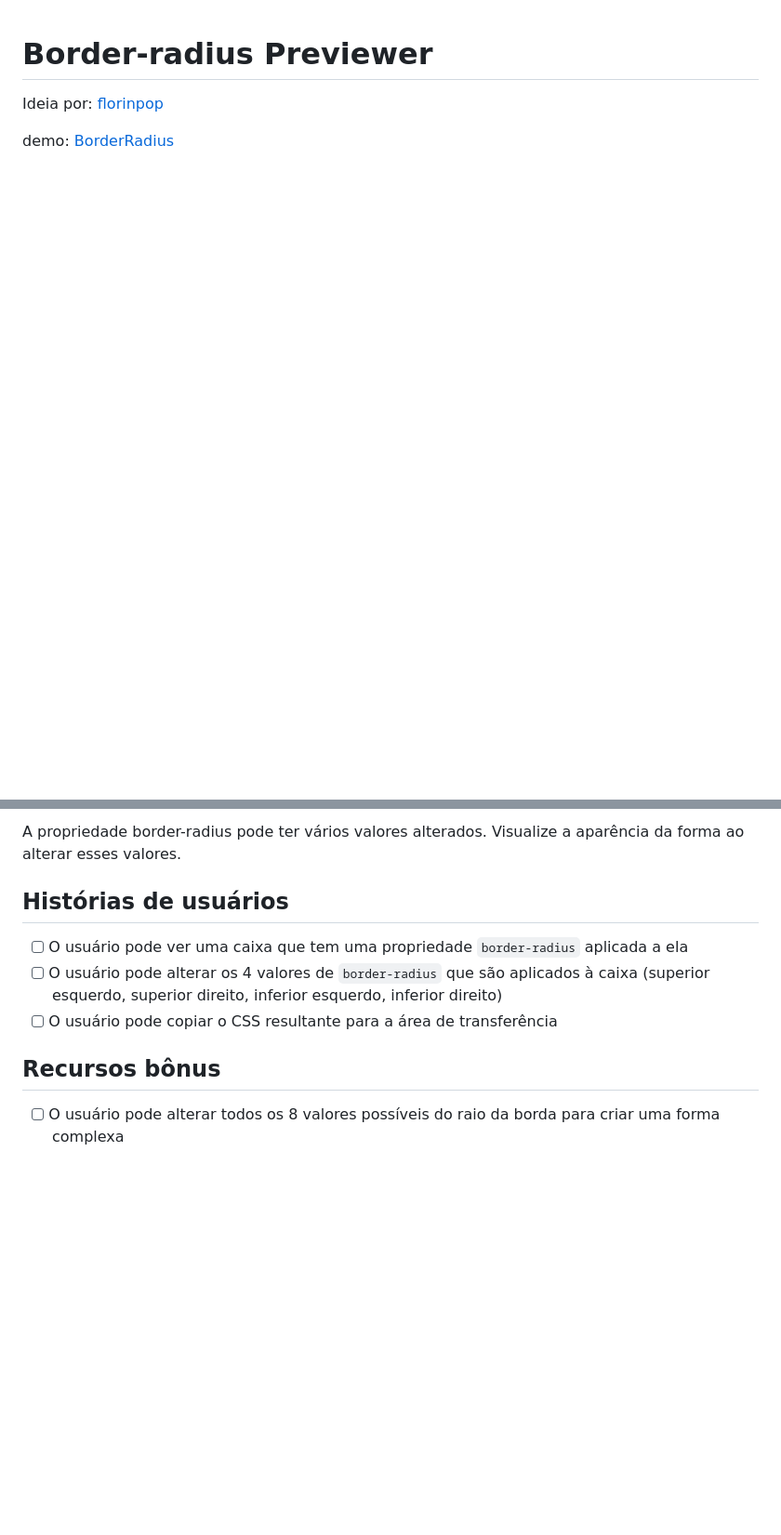
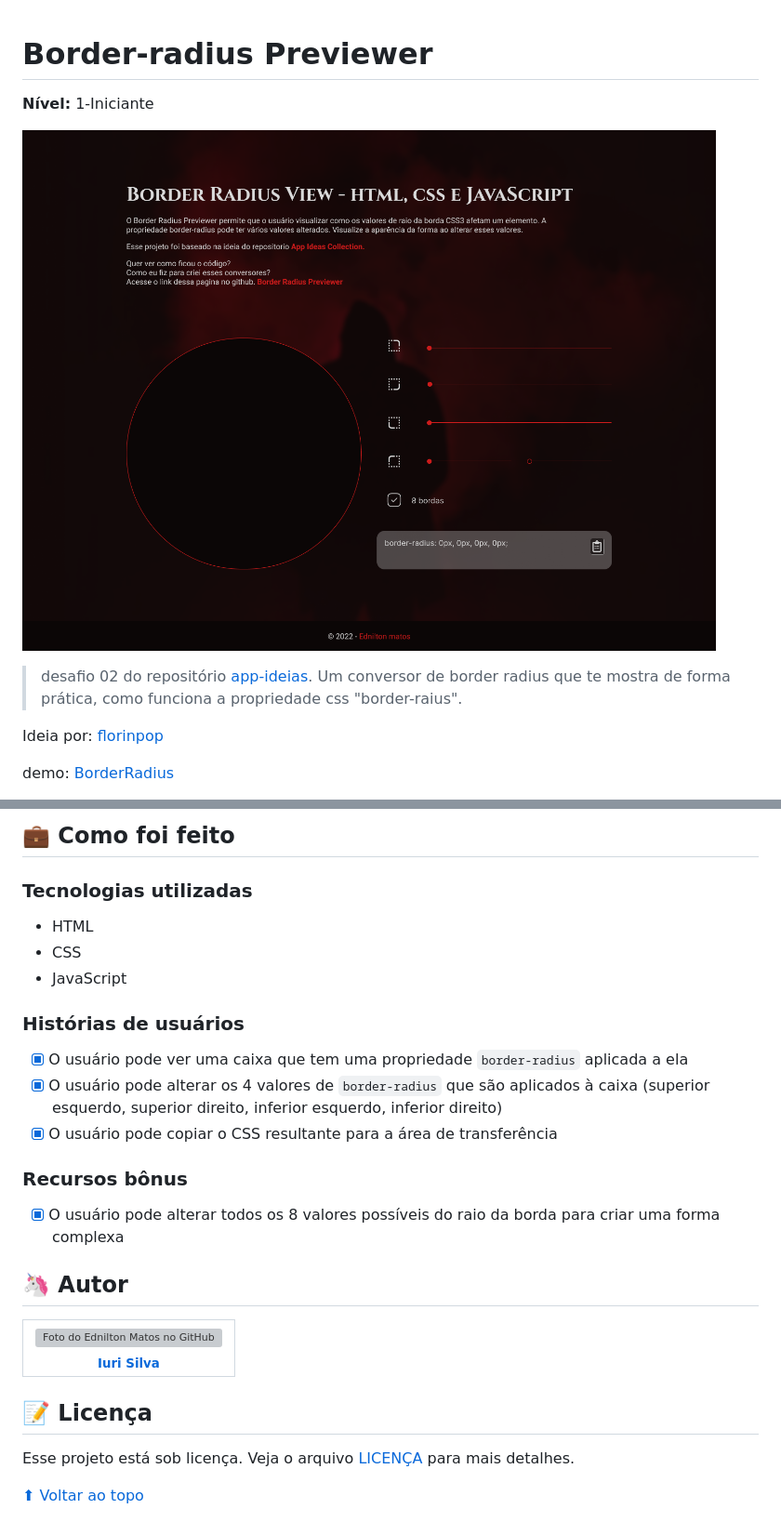
Before and after one commit to edniltonmatos/desafios-beginner, a Markdown page: border-radius/readme.md, 2 parts joined by grey strips. Shown: that part at 93% size. Rendered like a GitHub page; pictures changed too: border-radius/post.png (added); blank space fills up the shorter version; grey boxes are pictures that could not be loaded.

Commit message:
border radius: add readme

```diff
--- a/border-radius/readme.md
+++ b/border-radius/readme.md
@@ -1,6 +1,10 @@
 # Border-radius Previewer
 
+**Nível:** 1-Iniciante
 
+![Resultado final do projeto](post.png)
+
+> desafio 02 do repositório [app-ideias](https://github.com/florinpop17/app-ideas). Um conversor de border radius que te mostra de forma prática, como funciona a propriedade css "border-raius".
 
 Ideia por: [florinpop](https://github.com/edniltonmatos/app-ideas/blob/master/Projects/1-Beginner/Border-Radius-Previewer.md)
 
@@ -10,12 +14,39 @@ demo: [BorderRadius](https://erro-404.netlify.app/)
 
-A propriedade border-radius pode ter vários valores alterados. Visualize a aparência da forma ao alterar esses valores.
+## 💼 Como foi feito
 
-## Histórias de usuários
+### Tecnologias utilizadas
 
-- [ ] O usuário pode ver uma caixa que tem uma propriedade `border-radius` aplicada a ela
-- [ ] O usuário pode alterar os 4 valores de `border-radius` que são aplicados à caixa (superior esquerdo, superior direito, inferior esquerdo, inferior direito)
-- [ ] O usuário pode copiar o CSS resultante para a área de transferência
+- HTML
+- CSS
+- JavaScript
 
-## Recursos bônus
+### Histórias de usuários
 
-- [ ] O usuário pode alterar todos os 8 valores possíveis do raio da borda para criar uma forma complexa
+- [x] O usuário pode ver uma caixa que tem uma propriedade `border-radius` aplicada a ela
+- [x] O usuário pode alterar os 4 valores de `border-radius` que são aplicados à caixa (superior esquerdo, superior direito, inferior esquerdo, inferior direito)
+- [x] O usuário pode copiar o CSS resultante para a área de transferência
+
+### Recursos bônus
+
+- [x] O usuário pode alterar todos os 8 valores possíveis do raio da borda para criar uma forma complexa
+
+## 🦄 Autor
+
+<table>
+  <tr>
+    <td align="center">
+      <a href="https://github.com/edniltonmatos">
+        <img src="https://avatars.githubusercontent.com/u/96772358?v=4" width="100px;" alt="Foto do Ednilton Matos no GitHub"/><br>
+        <sub>
+          <b>Iuri Silva</b>
+        </sub>
+      </a>
+    </td>
+  </tr>
+</table>
+
+## 📝 Licença
+
+Esse projeto está sob licença. Veja o arquivo [LICENÇA](LICENSE.md) para mais detalhes.
+
+[⬆ Voltar ao topo](#Border-radiusPreviewer)<br>
```
Also changed, not shown: other parts of border-radius/readme.md (+2 -2 lines), border-radius/LICENSE.md (added, +3 -0 lines), 1 other file.
